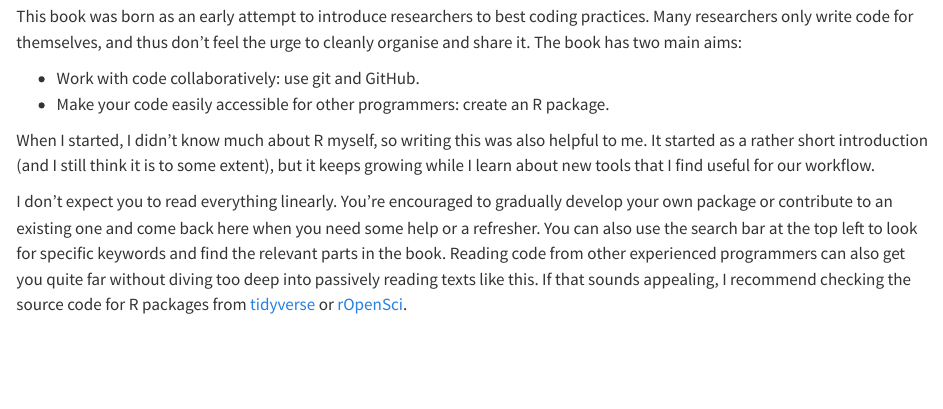
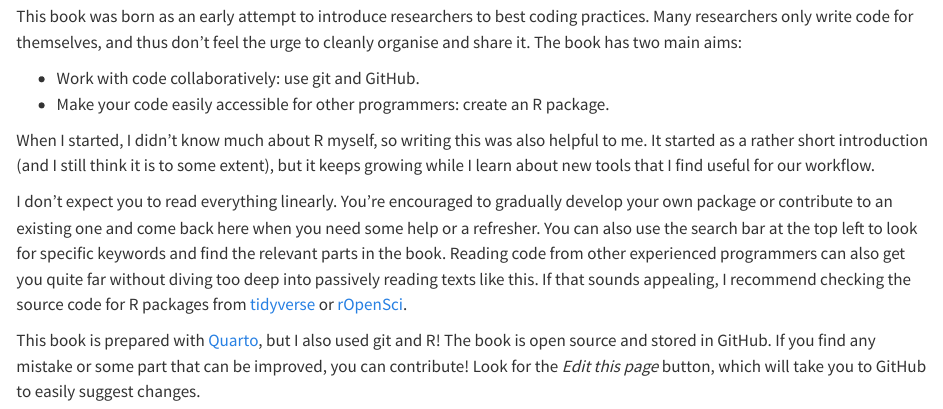
Before and after one commit to lbm364dl/follow-the-workflow, a Quarto document (index.qmd): the page in a window 1100 px wide, from 180 px down. Rendered offline with R 4.5, knitr and Pandoc in place of Quarto, with nearby package versions.

Commit message:
Add GitHub links to contribute

```diff
--- a/_quarto.yml
+++ b/_quarto.yml
@@ -3,6 +3,8 @@ project:
 
 book:
   title: "Follow the workflow"
+  repo-url: https://github.com/lbm364dl/follow-the-workflow
+  repo-actions: [edit, issue]
   page-footer:
     left: |
       Follow the workflow was written by <a href="https://github.com/lbm364dl">Catalin Covaci</a>.
--- a/index.qmd
+++ b/index.qmd
@@ -27,3 +27,8 @@ Reading code from other experienced programmers can also get you quite far
 without diving too deep into passively reading texts like this. If that sounds
 appealing, I recommend checking the source code for R packages from
 [tidyverse](https://github.com/tidyverse) or [rOpenSci](https://github.com/ropensci).
+
+This book is prepared with [Quarto](https://quarto.org/), but I also used git and R!
+The book is open source and stored in GitHub. If you find any mistake or some part
+that can be improved, you can contribute! Look for the _Edit this page_ button,
+which will take you to GitHub to easily suggest changes.
```
